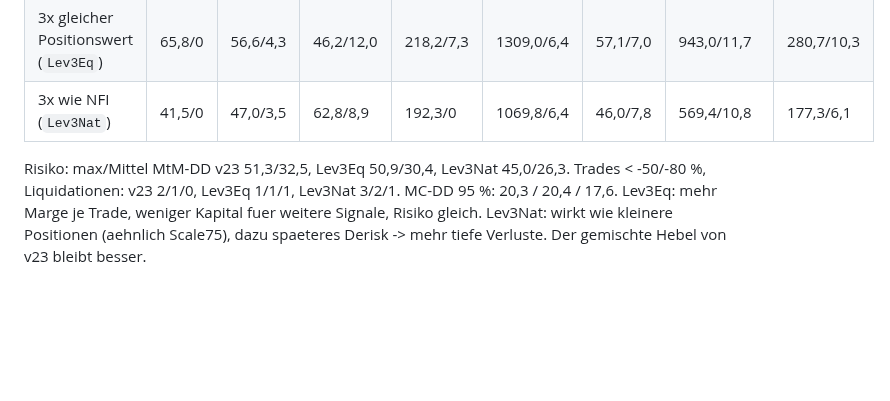
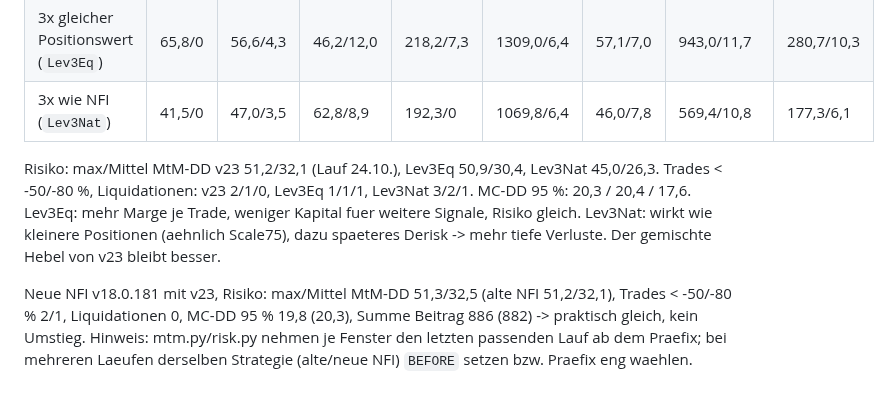
Before and after one commit to martinkohlstaedt-design/Test, a Markdown page: nfi-krakenfutures/docs/ERGEBNISSE.md, the part around the change. Drawn GitHub-style; blank space fills up the shorter version.

Commit message:
Risikokennzahlen neue NFI, Korrektur MtM-Referenz
Co-Authored-By: Claude Opus 5.5 <noreply@anthropic.com>
Claude-Session: https://claude.ai/code/session_012bFZyd1uKs49rmioidWh93

```diff
--- a/nfi-krakenfutures/docs/ERGEBNISSE.md
+++ b/nfi-krakenfutures/docs/ERGEBNISSE.md
@@ -477,7 +477,12 @@ Backups auf dem Server: `*.vorv23` (Stand v13) und `*.vorv23f` (Stand v23).
 | 3x gleicher Positionswert (`Lev3Eq`) | 65,8/0 | 56,6/4,3 | 46,2/12,0 | 218,2/7,3 | 1309,0/6,4 | 57,1/7,0 | 943,0/11,7 | 280,7/10,3 |
 | 3x wie NFI (`Lev3Nat`) | 41,5/0 | 47,0/3,5 | 62,8/8,9 | 192,3/0 | 1069,8/6,4 | 46,0/7,8 | 569,4/10,8 | 177,3/6,1 |
 
-Risiko: max/Mittel MtM-DD v23 51,3/32,5, Lev3Eq 50,9/30,4, Lev3Nat 45,0/26,3. Trades < -50/-80 %, Liquidationen:
+Risiko: max/Mittel MtM-DD v23 51,2/32,1 (Lauf 24.10.), Lev3Eq 50,9/30,4, Lev3Nat 45,0/26,3. Trades < -50/-80 %, Liquidationen:
 v23 2/1/0, Lev3Eq 1/1/1, Lev3Nat 3/2/1. MC-DD 95 %: 20,3 / 20,4 / 17,6.
 Lev3Eq: mehr Marge je Trade, weniger Kapital fuer weitere Signale, Risiko gleich. Lev3Nat: wirkt wie kleinere Positionen
 (aehnlich Scale75), dazu spaeteres Derisk -> mehr tiefe Verluste. Der gemischte Hebel von v23 bleibt besser.
+
+Neue NFI v18.0.181 mit v23, Risiko: max/Mittel MtM-DD 51,3/32,5 (alte NFI 51,2/32,1), Trades < -50/-80 % 2/1,
+Liquidationen 0, MC-DD 95 % 19,8 (20,3), Summe Beitrag 886 (882) -> praktisch gleich, kein Umstieg.
+Hinweis: mtm.py/risk.py nehmen je Fenster den letzten passenden Lauf ab dem Praefix; bei mehreren Laeufen derselben
+Strategie (alte/neue NFI) `BEFORE` setzen bzw. Praefix eng waehlen.
```
